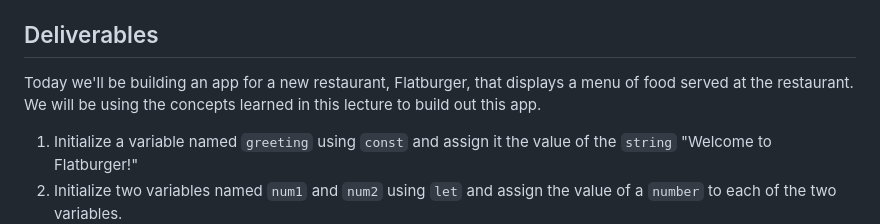
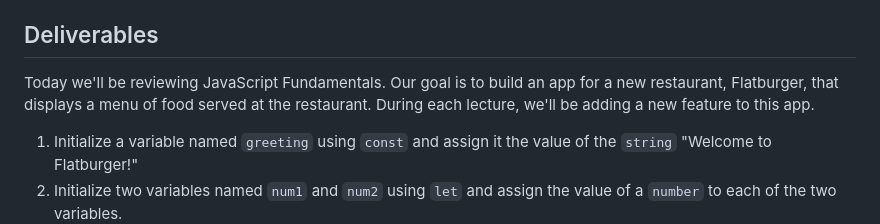
Before and after one commit to RikkuX491/EAST-SE-111323-Phase-1, a Markdown page: README.md, the part around the change. GitHub-like rendering.

```diff
--- a/README.md
+++ b/README.md
@@ -26,7 +26,7 @@
 
 ## Deliverables
 
-Today we'll be building an app for a new restaurant, Flatburger, that displays a menu of food served at the restaurant. We will be using the concepts learned in this lecture to build out this app.
+Today we'll be reviewing JavaScript Fundamentals. Our goal is to build an app for a new restaurant, Flatburger, that displays a menu of food served at the restaurant. During each lecture, we'll be adding a new feature to this app.
 
 1. Initialize a variable named `greeting` using `const` and assign it the value of the `string` "Welcome to Flatburger!"
 2. Initialize two variables named `num1` and `num2` using `let` and assign the value of a `number` to each of the two variables.
```
